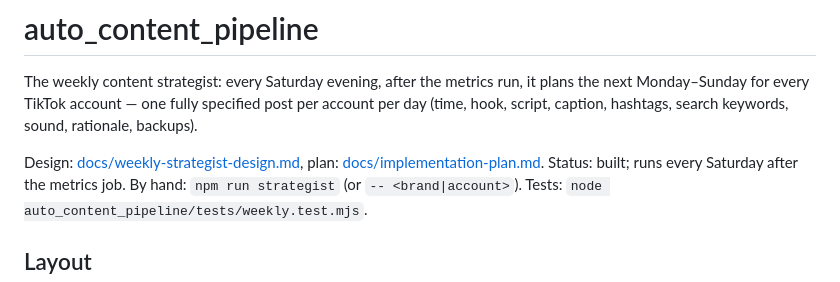
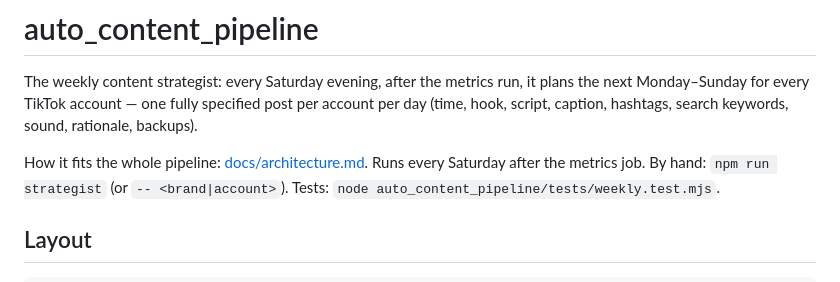
Before and after one commit to gsl0001/cc-studio, a Markdown page: auto_content_pipeline/README.md, the part around the change. Drawn GitHub-style.

```diff
--- a/auto_content_pipeline/README.md
+++ b/auto_content_pipeline/README.md
@@ -4,8 +4,7 @@ The weekly content strategist: every Saturday evening, after the metrics run, it
 next Monday–Sunday for every TikTok account — one fully specified post per account per day
 (time, hook, script, caption, hashtags, search keywords, sound, rationale, backups).
 
-Design: [docs/weekly-strategist-design.md](docs/weekly-strategist-design.md), plan:
-[docs/implementation-plan.md](docs/implementation-plan.md). Status: built; runs every
+How it fits the whole pipeline: [docs/architecture.md](../docs/architecture.md). Runs every
 Saturday after the metrics job. By hand: `npm run strategist` (or `-- <brand|account>`).
 Tests: `node auto_content_pipeline/tests/weekly.test.mjs`.
 
```
Also changed, not shown: README.md (+2 -0 lines), docs/images/setup-chat.png (added), 11 other files.
